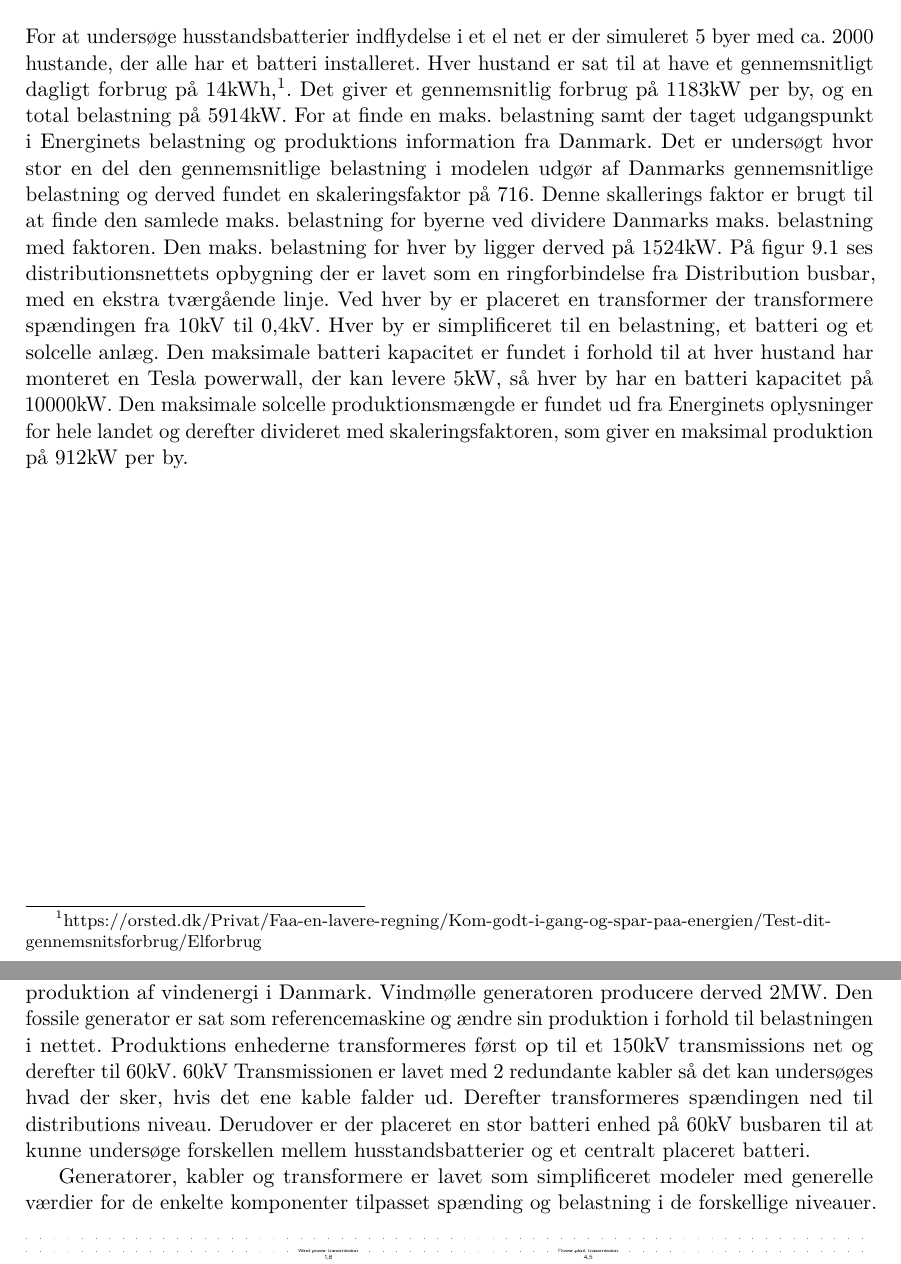
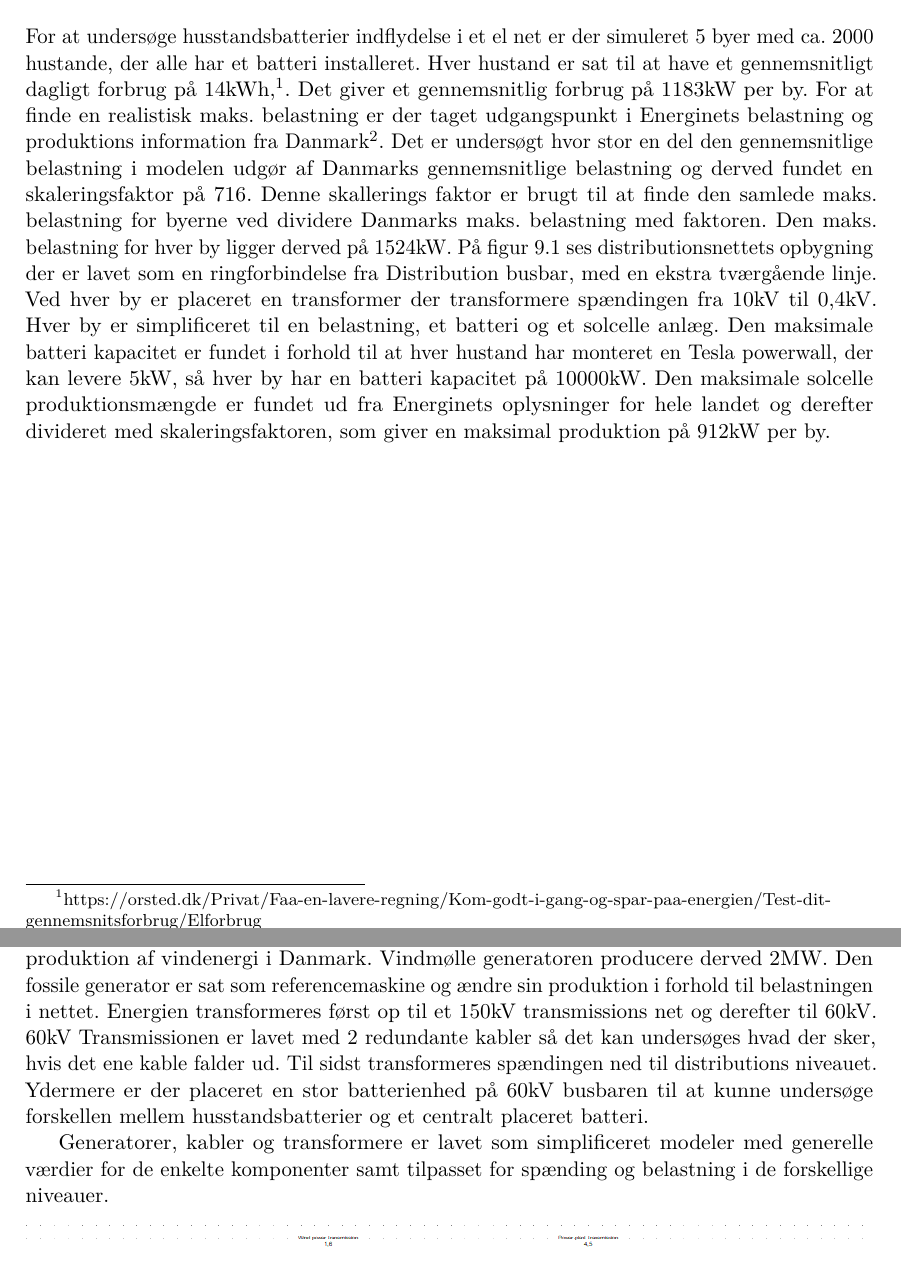
Before and after one commit to LauridsGJ/Energy-System-Stability, a LaTeX book (Projektrapport/SYSprojektrapport.tex, which reads Projektrapport/sektioner/Modelopbygning.tex): two parts of pages 17 and 18 of 36, joined at a grey line, cut so that both start at the same text. Compiled offline with pdfLaTeX.

Commit message:
indledning og model færdig

```diff
--- a/Projektrapport/sektioner/Modelopbygning.tex
+++ b/Projektrapport/sektioner/Modelopbygning.tex
@@ -6,7 +6,7 @@
 
 \section{Model}
 
-For at undersøge husstandsbatterier indflydelse i et el net er der simuleret 5 byer med ca. 2000 hustande, der alle har et batteri installeret. Hver hustand er sat til at have et gennemsnitligt dagligt forbrug på 14kWh,\footnote{https://orsted.dk/Privat/Faa-en-lavere-regning/Kom-godt-i-gang-og-spar-paa-energien/Test-dit-gennemsnitsforbrug/Elforbrug}. Det giver et gennemsnitlig forbrug på 1183kW per by, og en total belastning på 5914kW. For at finde en maks. belastning samt der taget udgangspunkt i Energinets belastning og produktions information fra Danmark. Det er undersøgt hvor stor en del den gennemsnitlige belastning i modelen udgør af Danmarks gennemsnitlige belastning og derved fundet en skaleringsfaktor på 716. Denne skallerings faktor er brugt til at finde den samlede maks. belastning for byerne ved dividere Danmarks maks. belastning med faktoren. Den maks. belastning for hver by ligger derved på 1524kW.
+For at undersøge husstandsbatterier indflydelse i et el net er der simuleret 5 byer med ca. 2000 hustande, der alle har et batteri installeret. Hver hustand er sat til at have et gennemsnitligt dagligt forbrug på 14kWh,\footnote{https://orsted.dk/Privat/Faa-en-lavere-regning/Kom-godt-i-gang-og-spar-paa-energien/Test-dit-gennemsnitsforbrug/Elforbrug}. Det giver et gennemsnitlig forbrug på 1183kW per by. For at finde en realistisk maks. belastning er der taget udgangspunkt i Energinets belastning og produktions information fra Danmark\footnote{https://www.energidataservice.dk/da\_DK/}. Det er undersøgt hvor stor en del den gennemsnitlige belastning i modelen udgør af Danmarks gennemsnitlige belastning og derved fundet en skaleringsfaktor på 716. Denne skallerings faktor er brugt til at finde den samlede maks. belastning for byerne ved dividere Danmarks maks. belastning med faktoren. Den maks. belastning for hver by ligger derved på 1524kW.
 På figur \ref{fig:Simdis} ses distributionsnettets opbygning der er lavet som en ringforbindelse fra Distribution busbar, med en ekstra tværgående linje. Ved hver by er placeret en transformer der transformere spændingen fra 10kV til 0,4kV. Hver by er simplificeret til en belastning, et batteri og et solcelle anlæg. Den maksimale batteri kapacitet er fundet i forhold til at hver hustand har monteret en Tesla powerwall, der kan levere 5kW, så hver by har en batteri kapacitet på 10000kW. Den maksimale solcelle produktionsmængde er fundet ud fra Energinets oplysninger for hele landet og derefter divideret med skaleringsfaktoren, som giver en maksimal produktion på 912kW per by.
 
 
@@ -18,9 +18,9 @@ På figur \ref{fig:Simdis} ses distributionsnettets opbygning der er lavet som e
  \end{figure}
 
 
-På figur \ref{fig:SimTrans} ses transmissionsnettet. For at simplificer modelen er alt vind- og fossilt energi samlet i to generator. Størrelsen af vind generatoren er valgt ud fra den gennemsnitlige produktion af vindenergi i Danmark. Vindmølle generatoren producere derved 2MW. Den fossile generator er sat som referencemaskine og ændre sin produktion i forhold til belastningen i nettet. Produktions enhederne transformeres først op til et 150kV transmissions net og derefter til 60kV. 60kV Transmissionen er lavet med 2 redundante kabler så det kan undersøges hvad der sker, hvis det ene kable falder ud. Derefter transformeres spændingen ned til distributions niveau. Derudover er der placeret en stor batteri enhed på 60kV busbaren til at kunne undersøge forskellen mellem husstandsbatterier og et centralt placeret batteri.
+På figur \ref{fig:SimTrans} ses transmissionsnettet. For at simplificer modelen er alt vind- og fossilt energi samlet i to generator. Størrelsen af vind generatoren er valgt ud fra den gennemsnitlige produktion af vindenergi i Danmark. Vindmølle generatoren producere derved 2MW. Den fossile generator er sat som referencemaskine og ændre sin produktion i forhold til belastningen i nettet. Energien transformeres først op til et 150kV transmissions net og derefter til 60kV. 60kV Transmissionen er lavet med 2 redundante kabler så det kan undersøges hvad der sker, hvis det ene kable falder ud. Til sidst transformeres spændingen ned til distributions niveauet. Ydermere er der placeret en stor batterienhed på 60kV busbaren til at kunne undersøge forskellen mellem husstandsbatterier og et centralt placeret batteri.
 
-Generatorer, kabler og transformere er lavet som simplificeret modeler med generelle værdier for de enkelte komponenter tilpasset spænding og belastning i de forskellige niveauer.
+Generatorer, kabler og transformere er lavet som simplificeret modeler med generelle værdier for de enkelte komponenter samt tilpasset for spænding og belastning i de forskellige niveauer.
 
 
 \begin{figure}[H] % (alternativt [H])
```
Also changed, not shown: Projektrapport/sektioner/Indledning.tex (+1 -1 lines), Projektrapport/SYSprojektrapport.pdf.
